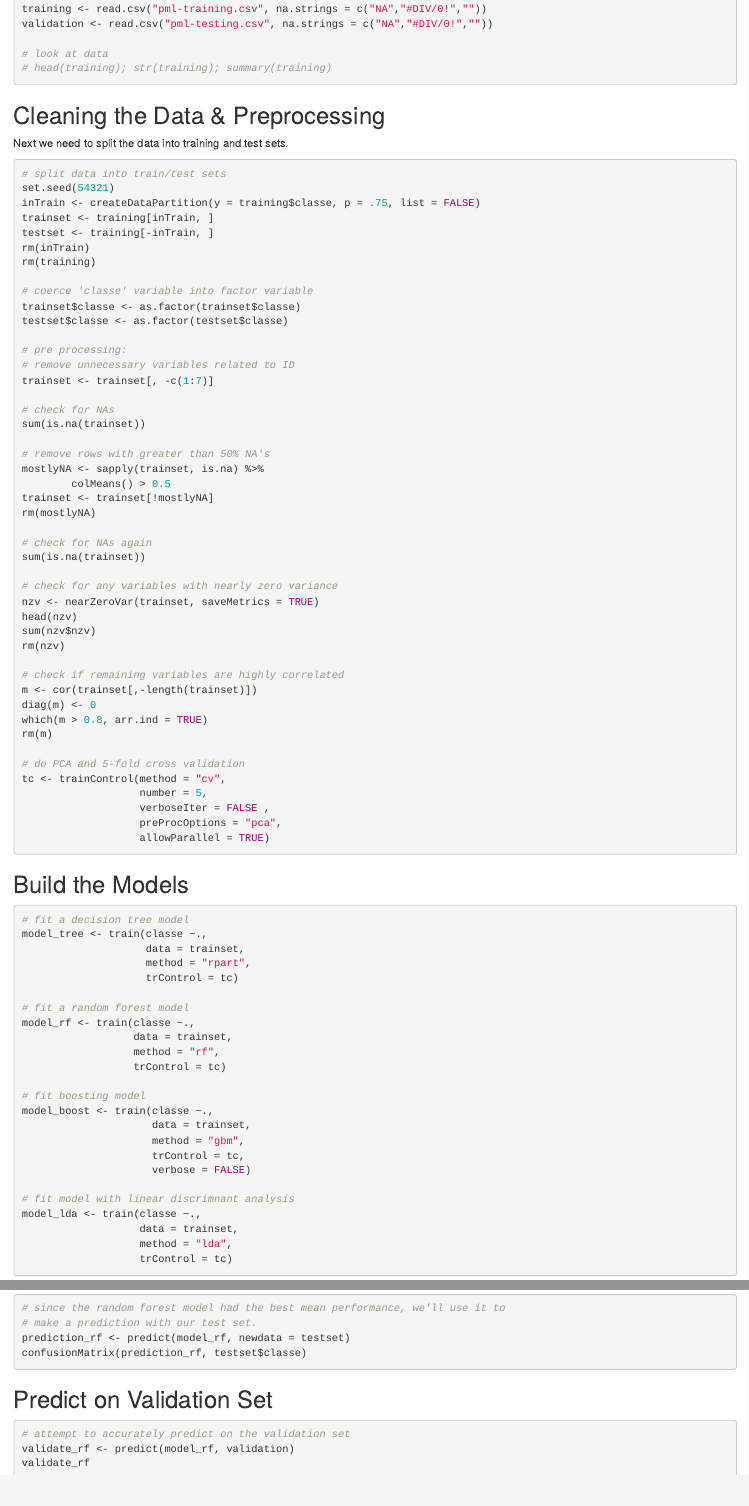
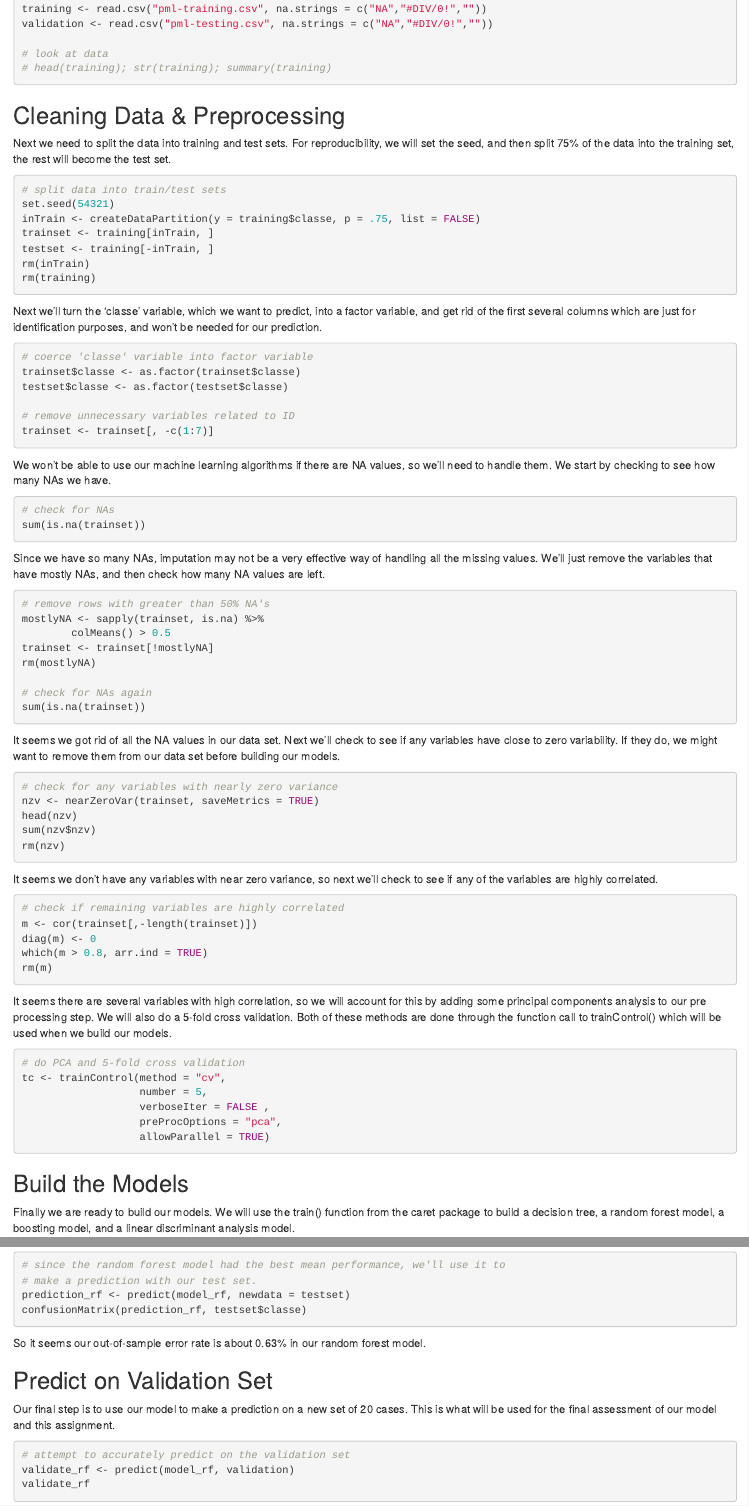
Before and after one commit to Matiki/Practical_Machine_Learning_Project, an R Markdown document (prediction.Rmd): the page in a window 1100 px wide, from 750 px down, and a second part further down, joined at a grey line. Rendered offline with R 4.5, knitr and Pandoc, with nearby package versions; the code chunks are not run, so their results and figures are left out.

Commit message:
finished the report Rmd file

````diff
--- a/prediction.Rmd
+++ b/prediction.Rmd
@@ -2,7 +2,9 @@
 title: "Practical Machine Learning Prediction Assignment"
 author: "Matiki"
 date: "October 2, 2018"
-output: html_document
+output:
+  html_document:
+    keep_md: yes
 ---
 
 ```{r setup, include=FALSE}
@@ -56,8 +58,11 @@ validation <- read.csv("pml-testing.csv", na.strings = c("NA","#DIV/0!",""))
 # head(training); str(training); summary(training)
 ```
 
-## Cleaning the Data & Preprocessing
-Next we need to split the data into training and test sets.
+## Cleaning Data & Preprocessing
+Next we need to split the data into training and test sets. For reproducibility,
+we will set the seed, and then split 75% of the data into the training set, the
+rest will become the test set.
+
 ```{r}
 # split data into train/test sets
 set.seed(54321)
@@ -66,18 +71,34 @@ trainset <- training[inTrain, ]
 testset <- training[-inTrain, ]
 rm(inTrain)
 rm(training)
+```
 
+Next we'll turn the 'classe' variable, which we want to predict, into a factor
+variable, and get rid of the first several columns which are just for
+identification purposes, and won't be needed for our prediction.
+
+```{r}
 # coerce 'classe' variable into factor variable
 trainset$classe <- as.factor(trainset$classe)
 testset$classe <- as.factor(testset$classe)
 
-# pre processing:
 # remove unnecessary variables related to ID
 trainset <- trainset[, -c(1:7)]
+```
 
+We won't be able to use our machine learning algorithms if there are NA values,
+so we'll need to handle them. We start by checking to see how many NAs we have.
+
+```{r}
 # check for NAs
 sum(is.na(trainset))
+```
 
+Since we have so many NAs, imputation may not be a very effective way of handling
+all the missing values. We'll just remove the variables that have mostly NAs, and
+then check how many NA values are left.
+
+```{r}
 # remove rows with greater than 50% NA's
 mostlyNA <- sapply(trainset, is.na) %>%
         colMeans() > 0.5
@@ -86,19 +107,37 @@ rm(mostlyNA)
 
 # check for NAs again
 sum(is.na(trainset))
+```
 
+It seems we got rid of all the NA values in our data set. Next we'll check to see
+if any variables have close to zero variability. If they do, we might want to
+remove them from our data set before building our models.
+
+```{r}
 # check for any variables with nearly zero variance
 nzv <- nearZeroVar(trainset, saveMetrics = TRUE)
 head(nzv)
 sum(nzv$nzv)
 rm(nzv)
+```
 
+It seems we don't have any variables with near zero variance, so next we'll
+check to see if any of the variables are highly correlated.
+
+```{r}
 # check if remaining variables are highly correlated
 m <- cor(trainset[,-length(trainset)])
 diag(m) <- 0
 which(m > 0.8, arr.ind = TRUE)
 rm(m)
+```
 
+It seems there are several variables with high correlation, so we will account
+for this by adding some principal components analysis to our pre processing step.
+We will also do a 5-fold cross validation. Both of these methods are done through
+the function call to trainControl() which will be used when we build our models.
+
+```{r}
 # do PCA and 5-fold cross validation
 tc <- trainControl(method = "cv",
                    number = 5,
@@ -108,8 +147,11 @@ tc <- trainControl(method = "cv",
 ```
 
 ## Build the Models
+Finally we are ready to build our models. We will use the train() function from
+the caret package to build a decision tree, a random forest model, a boosting
+model, and a linear discriminant analysis model.
 
-```{r}
+```{r, cache=TRUE}
 # fit a decision tree model
 model_tree <- train(classe ~.,
                     data = trainset,
@@ -157,7 +204,11 @@ prediction_rf <- predict(model_rf, newdata = testset)
 confusionMatrix(prediction_rf, testset$classe)
 ```
 
+So it seems our out-of-sample error rate is about 0.63% in our random forest model.
+
 ## Predict on Validation Set
+Our final step is to use our model to make a prediction on a new set of 20 cases.
+This is what will be used for the final assessment of our model and this assignment.
 
 ```{r}
 # attempt to accurately predict on the validation set
````
Also changed, not shown: prediction.Rmd (9 more changed lines).
